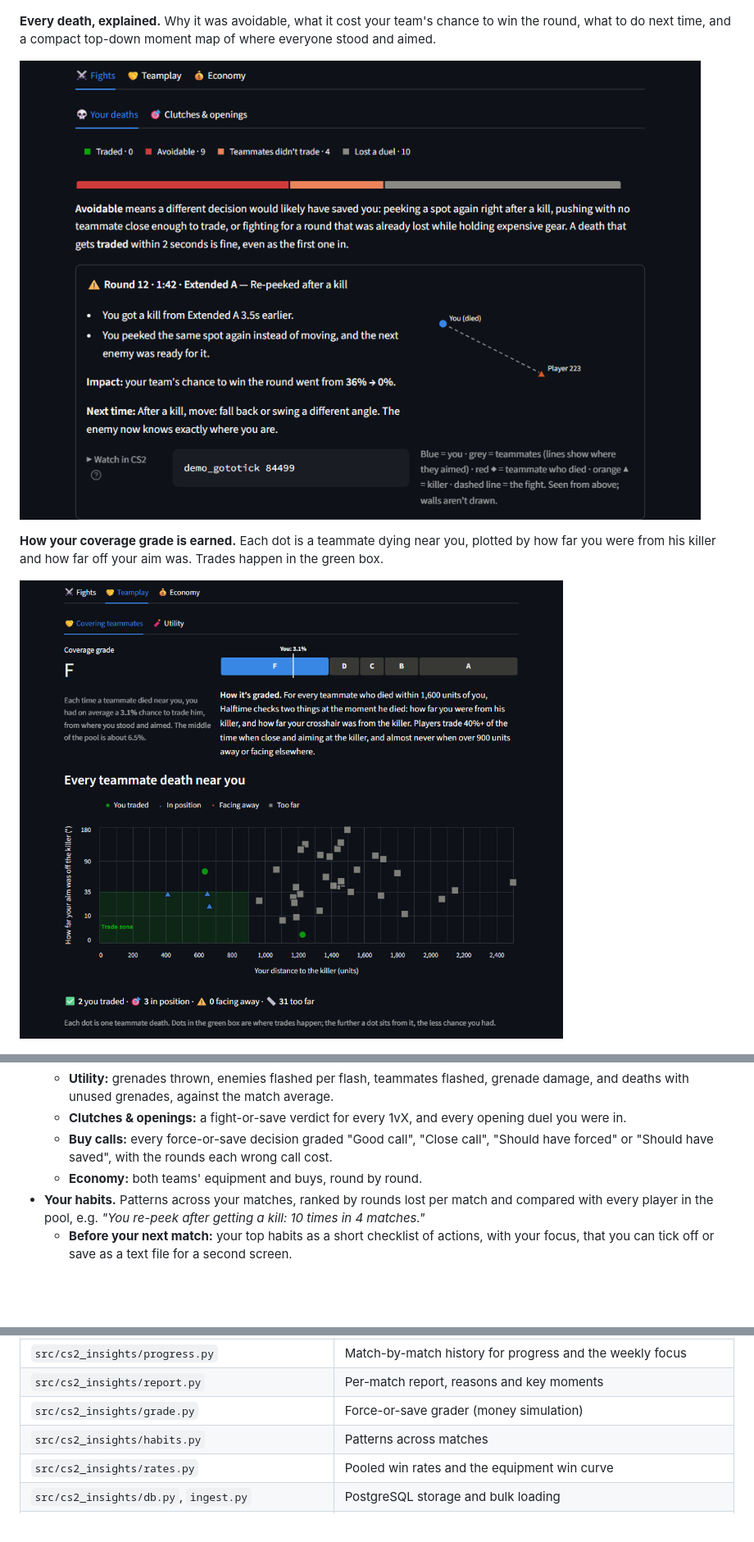
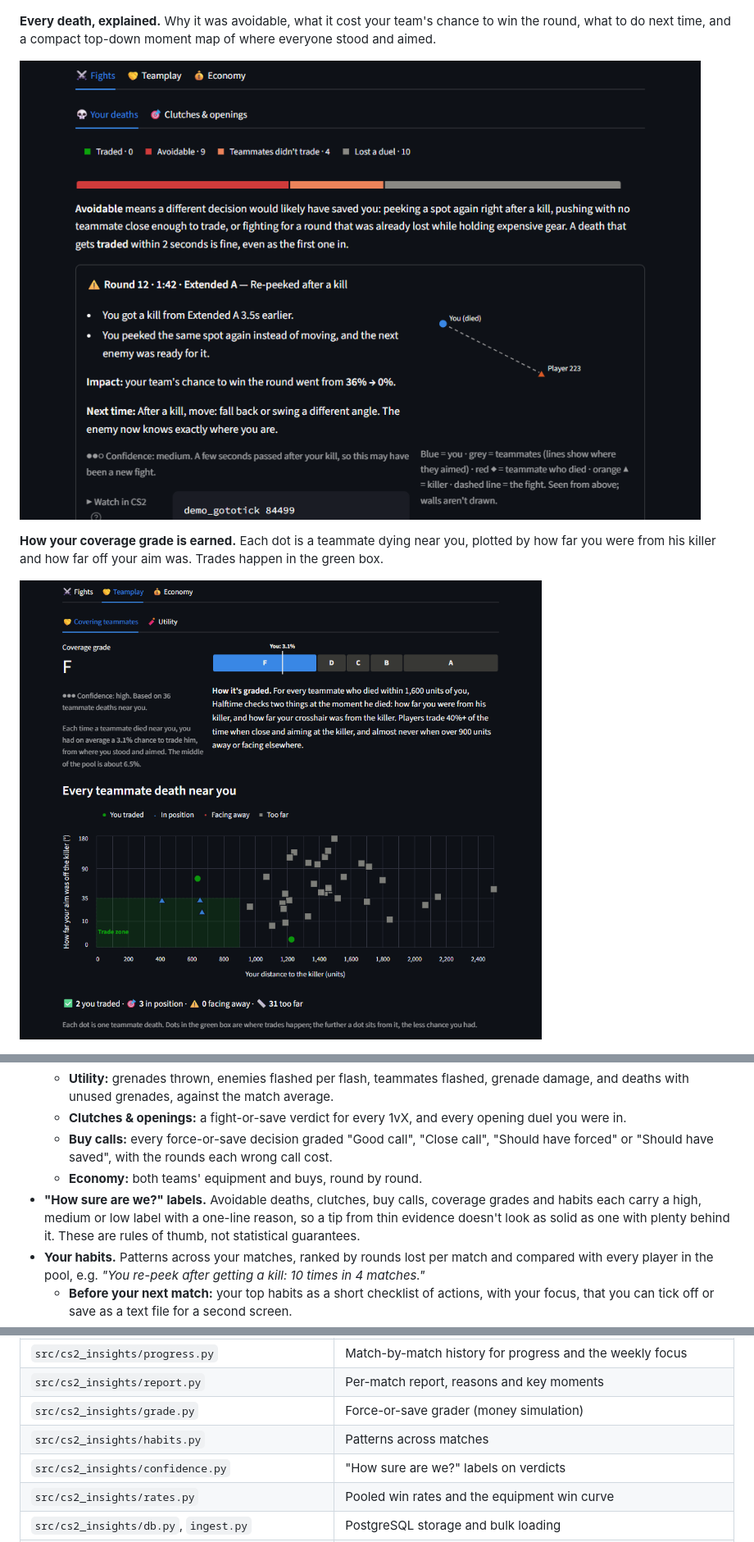
Before and after one commit to akangbang/cs2-insights, a Markdown page: README.md, 3 parts joined by grey strips. Shown at 82% size. GitHub-like rendering; pictures changed too: docs/screenshots/coverage.png, docs/screenshots/deaths.png; blank space fills up the shorter version.

```diff
--- a/README.md
+++ b/README.md
@@ -49,6 +49,7 @@ Real output from real matches. Player names are replaced with stand-ins.
   - **Clutches & openings:** a fight-or-save verdict for every 1vX, and every opening duel you were in.
   - **Buy calls:** every force-or-save decision graded "Good call", "Close call", "Should have forced" or "Should have saved", with the rounds each wrong call cost.
   - **Economy:** both teams' equipment and buys, round by round.
+- **"How sure are we?" labels.** Avoidable deaths, clutches, buy calls, coverage grades and habits each carry a high, medium or low label with a one-line reason, so a tip from thin evidence doesn't look as solid as one with plenty behind it. These are rules of thumb, not statistical guarantees.
 - **Your habits.** Patterns across your matches, ranked by rounds lost per match and compared with every player in the pool, e.g. *"You re-peek after getting a kill: 10 times in 4 matches."*
   - **Before your next match:** your top habits as a short checklist of actions, with your focus, that you can tick off or save as a text file for a second screen.
   - **Weekly focus:** pick one habit (re-peeks, pushing alone, team flashes, coverage, ...) and see it per match against your average, with a reminder on every match report.
@@ -129,6 +130,7 @@ python -m cs2_insights.link add https://steamcommunity.com/id/<name> CSGO-xxxxx-
 | `src/cs2_insights/report.py` | Per-match report, reasons and key moments |
 | `src/cs2_insights/grade.py` | Force-or-save grader (money simulation) |
 | `src/cs2_insights/habits.py` | Patterns across matches |
+| `src/cs2_insights/confidence.py` | "How sure are we?" labels on verdicts |
 | `src/cs2_insights/rates.py` | Pooled win rates and the equipment win curve |
 | `src/cs2_insights/db.py`, `ingest.py` | PostgreSQL storage and bulk loading |
 | `src/cs2_insights/analytics.py`, `sql/analytics.sql` | Power BI star schema, rebuilt from stored matches |
```
Also changed, not shown: docs/screenshots/clutches.png, docs/screenshots/coverage-moments.png, docs/screenshots/habits.png, docs/screenshots/openings.png, 4 other files.
